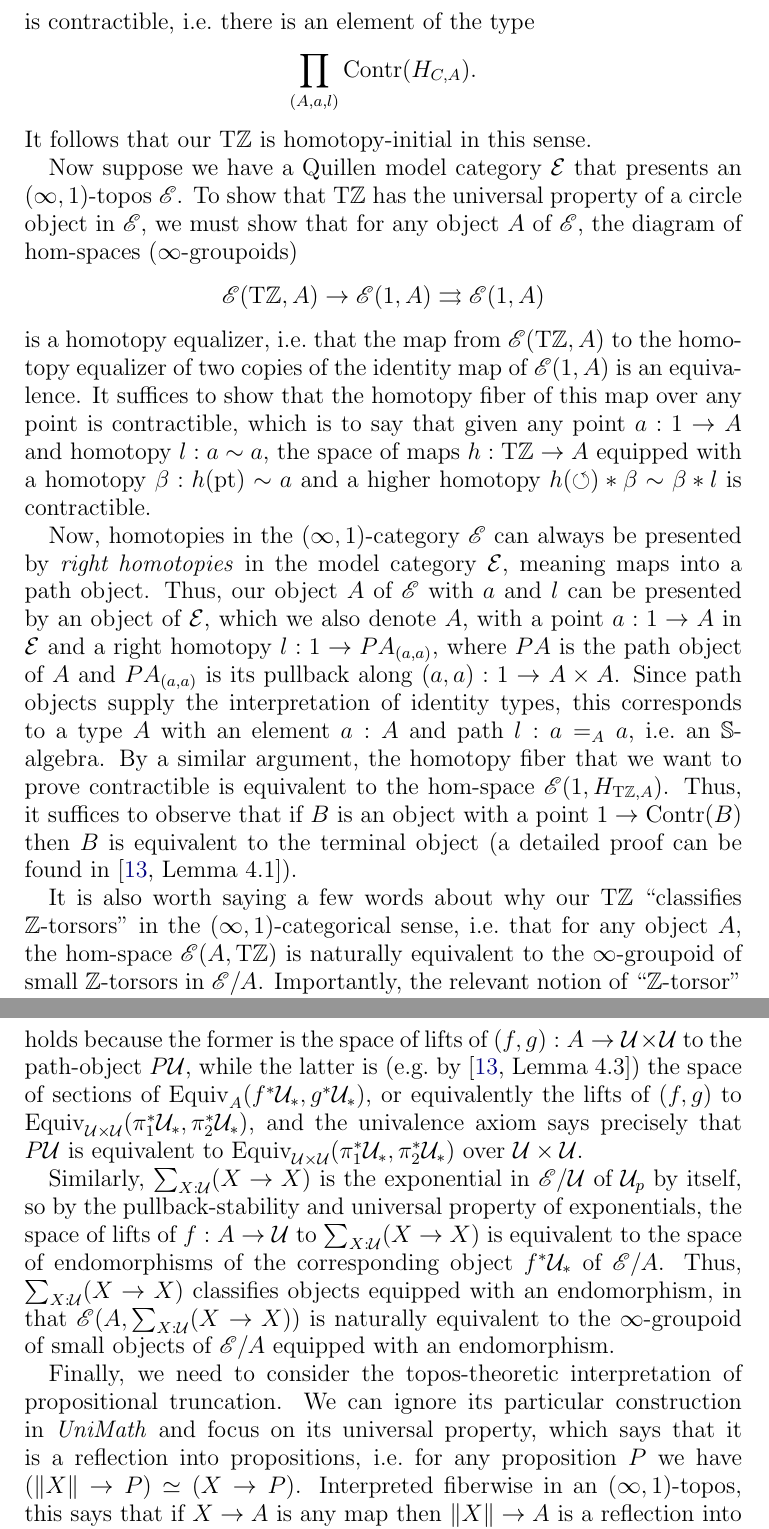
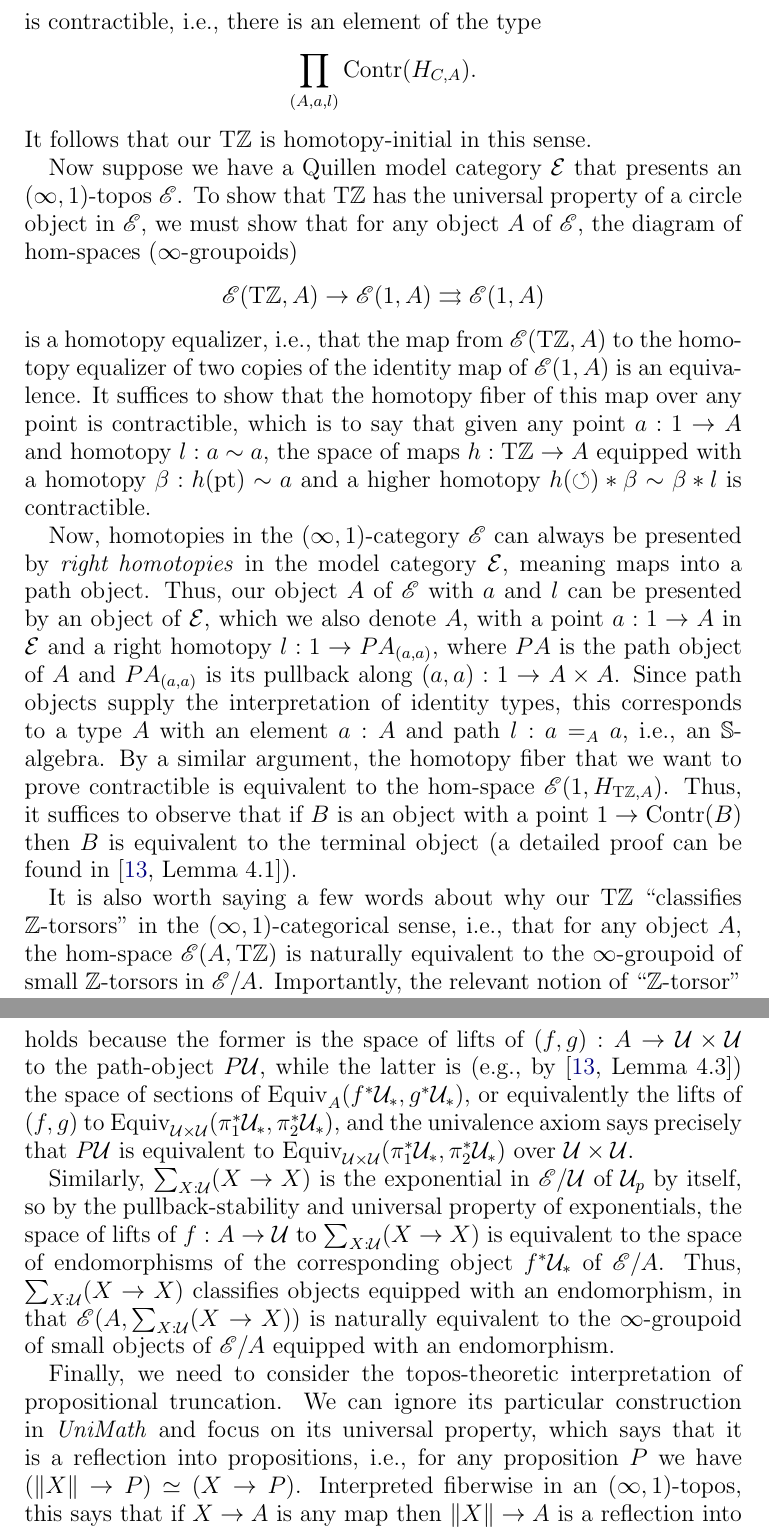
Before and after one commit to marcbezem/ZTors, a LaTeX paper (ZTors.tex): two parts of pages 19 and 20 of 23, joined at a grey line, cut so that both start at the same text. Compiled offline with pdfLaTeX.

Commit message:
commas after i.e. and e.g.

```diff
--- a/ZTors.tex
+++ b/ZTors.tex
@@ -1124,35 +1124,35 @@ Most of the work needed for this approach inside of type theory has already been
 She defines an ``$\dS$-algebra'' to be a type $C$ equipped with a point $c:C$ and a path $s:c=_C c$, and defines an $\dS$-algebra to ``have $\dS$-induction'' precisely if it satisfies the analogue of our~\eqref{eq:circle-induction} (see~\cite[Notation 22]{sojakova:hits-hias}).
 Her main theorem~\cite[Theorem 50]{sojakova:hits-hias} then implies that if $C$ has $\dS$-induction, then it is \emph{homotopy-initial} in that for any other $\dS$-algebra $(A,a,l)$ the type of ``$\dS$-homomorphisms''
 \[H_{C,A} \defeq \sum_{h:C\to A} \sum_{\beta: h(c) = a} \ap{h}(s) \ct \beta = \beta \ct l  \]
-is contractible, i.e.\ there is an element of the type
+is contractible, i.e., there is an element of the type
 \[ \prod_{(A,a,l)} \mathrm{Contr}(H_{C,A}). \]
 It follows that our $\TorZ$ is homotopy-initial in this sense.
 
 Now suppose we have a Quillen model category $\cE$ that presents an $(\infty,1)$-topos $\sE$.
 To show that $\TorZ$ has the universal property of a circle object in $\sE$, we must show that for any object $A$ of $\sE$, the diagram of hom-spaces ($\infty$-groupoids)
 \[ \sE(\TorZ,A) \to \sE(1,A) \rightrightarrows \sE(1,A) \]
-is a homotopy equalizer, i.e.\ that the map from $\sE(\TorZ,A)$ to the homotopy equalizer of two copies of the identity map of $\sE(1,A)$ is an equivalence.
+is a homotopy equalizer, i.e., that the map from $\sE(\TorZ,A)$ to the homotopy equalizer of two copies of the identity map of $\sE(1,A)$ is an equivalence.
 It suffices to show that the homotopy fiber of this map over any point is contractible, which is to say that given any point $a:1\to A$ and homotopy $l:a\sim a$, the space of maps $h:\TorZ\to A$ equipped with a homotopy $\beta : h(\pt) \sim a$ and a higher homotopy $h(\Zloop) \ct \beta \sim \beta \ct l$ is contractible.
 
 Now, homotopies in the $(\infty,1)$-category $\sE$ can always be presented by \emph{right homotopies} in the model category $\cE$, meaning maps into a path object.
 Thus, our object $A$ of $\sE$ with $a$ and $l$ can be presented by an object of $\cE$, which we also denote $A$, with a point $a:1\to A$ in $\cE$ and a right homotopy $l:1\to P A_{(a,a)}$, where $P A$ is the path object of $A$ and $P A_{(a,a)}$ is its pullback along $(a,a):1\to A\times A$.
-Since path objects supply the interpretation of identity types, this corresponds to a type $A$ with an element $a:A$ and path $l:a=_A a$, i.e.\ an $\dS$-algebra.
+Since path objects supply the interpretation of identity types, this corresponds to a type $A$ with an element $a:A$ and path $l:a=_A a$, i.e., an $\dS$-algebra.
 By a similar argument, the homotopy fiber that we want to prove contractible is equivalent to the hom-space $\sE(1, H_{\TorZ,A})$.
 Thus, it suffices to observe that if $B$ is an object with a point $1\to \mathrm{Contr}(B)$ then $B$ is equivalent to the terminal object (a detailed proof can be found in~\cite[Lemma 4.1]{shulman:elreedy}).
 
-It is also worth saying a few words about why our $\TorZ$ ``classifies $\ZZ$-torsors'' in the $(\infty,1)$-categorical sense, i.e.\ that for any object $A$, the hom-space $\sE(A,\TorZ)$ is naturally equivalent to the $\infty$-groupoid of small $\ZZ$-torsors in $\sE/A$.
+It is also worth saying a few words about why our $\TorZ$ ``classifies $\ZZ$-torsors'' in the $(\infty,1)$-categorical sense, i.e., that for any object $A$, the hom-space $\sE(A,\TorZ)$ is naturally equivalent to the $\infty$-groupoid of small $\ZZ$-torsors in $\sE/A$.
 Importantly, the relevant notion of ``$\ZZ$-torsor'' is the topos- and sheaf-theoretic one: a $\ZZ$-torsor $X$ in $\sE/A$ need not be ``globally'' isomorphic to $\ZZ\times A$, but only ``locally'' so in the sense that there is an effective epimorphism $p:B \twoheadrightarrow A$ such that $p^*X$ is isomorphic over $B$ to $\ZZ\times B$.
 
 To start with, we observe that by the univalence axiom, $\UU$ is an object classifier, in the sense that $\sE(A,\UU)$ is naturally equivalent, by pullback of the canonical map $\UUp\to \UU$, to a full sub-$\infty$-groupoid of the core of $\sE/A$ (the fiberwise ``small'' objects).
 This means that for any $f,g:A\to \UU$, the induced map from the space of homotopies $f\sim g$ to the space of equivalences $f^*\UUp \equiv g^*\UUp$ in $\sE/A$ is an equivalence.
-This holds because the former is the space of lifts of $(f,g):A\to \UU\times \UU$ to the path-object $P\UU$, while the latter is (e.g.\ by~\cite[Lemma 4.3]{shulman:elreedy}) the space of sections of $\mathrm{Equiv}_A(f^*\UUp,g^*\UUp)$, or equivalently the lifts of $(f,g)$ to $\mathrm{Equiv}_{\UU\times \UU}(\pi_1^*\UUp,\pi_2^*\UUp)$, and the univalence axiom says precisely that $P\UU$ is equivalent to $\mathrm{Equiv}_{\UU\times \UU}(\pi_1^*\UUp,\pi_2^*\UUp)$ over $\UU\times\UU$.
+This holds because the former is the space of lifts of $(f,g):A\to \UU\times \UU$ to the path-object $P\UU$, while the latter is (e.g., by~\cite[Lemma 4.3]{shulman:elreedy}) the space of sections of $\mathrm{Equiv}_A(f^*\UUp,g^*\UUp)$, or equivalently the lifts of $(f,g)$ to $\mathrm{Equiv}_{\UU\times \UU}(\pi_1^*\UUp,\pi_2^*\UUp)$, and the univalence axiom says precisely that $P\UU$ is equivalent to $\mathrm{Equiv}_{\UU\times \UU}(\pi_1^*\UUp,\pi_2^*\UUp)$ over $\UU\times\UU$.
 
 Similarly, $\sum_{X:\UU} (X\to X)$ is the exponential in $\sE/\UU$ of $\UU_p$ by itself, so by the pullback-stability and universal property of exponentials, the space of lifts of $f:A\to \UU$ to $\sum_{X:\UU} (X\to X)$ is equivalent to the space of endomorphisms of the corresponding object $f^*\UUp$ of $\sE/A$.
 Thus, $\sum_{X:\UU} (X\to X)$ classifies objects equipped with an endomorphism, in that $\sE(A, \sum_{X:\UU} (X\to X))$ is naturally equivalent to the $\infty$-groupoid of small objects of $\sE/A$ equipped with an endomorphism.
 
 Finally, we need to consider the topos-theoretic interpretation of propositional truncation.
-We can ignore its particular construction in {\UniMath} and focus on its universal property, which says that it is a reflection into propositions, i.e.\ for any proposition $P$ we have $(\Trunc{X}\to P) \equiv (X\to P)$.
-Interpreted fiberwise in an $(\infty,1)$-topos, this says that if $X\to A$ is any map then $\Trunc{X}\to A$ is a reflection into the sub-$(\infty,1)$-category of $\sE/A$ consisting of the monomorphisms, i.e.\ maps $P\to A$ whose diagonal $P\to P\times_A P$ is an equivalence.
+We can ignore its particular construction in {\UniMath} and focus on its universal property, which says that it is a reflection into propositions, i.e., for any proposition $P$ we have $(\Trunc{X}\to P) \equiv (X\to P)$.
+Interpreted fiberwise in an $(\infty,1)$-topos, this says that if $X\to A$ is any map then $\Trunc{X}\to A$ is a reflection into the sub-$(\infty,1)$-category of $\sE/A$ consisting of the monomorphisms, i.e., maps $P\to A$ whose diagonal $P\to P\times_A P$ is an equivalence.
 By~\cite[Example 5.2.8.16 and Corollary 6.5.1.14]{lurie:higher-topoi} (in the case $n=-1$), the effective epimorphisms and monomorphisms in an $(\infty,1)$-topos form a factorization system, and hence in particular the map $X\to \Trunc{X}$ is an effective epimorphism.
 
 Now recall the definition of $\TorZ$ as $\sum_{(X,f)}\Trunc{(\zet,s)=(X,f)}$.
```
